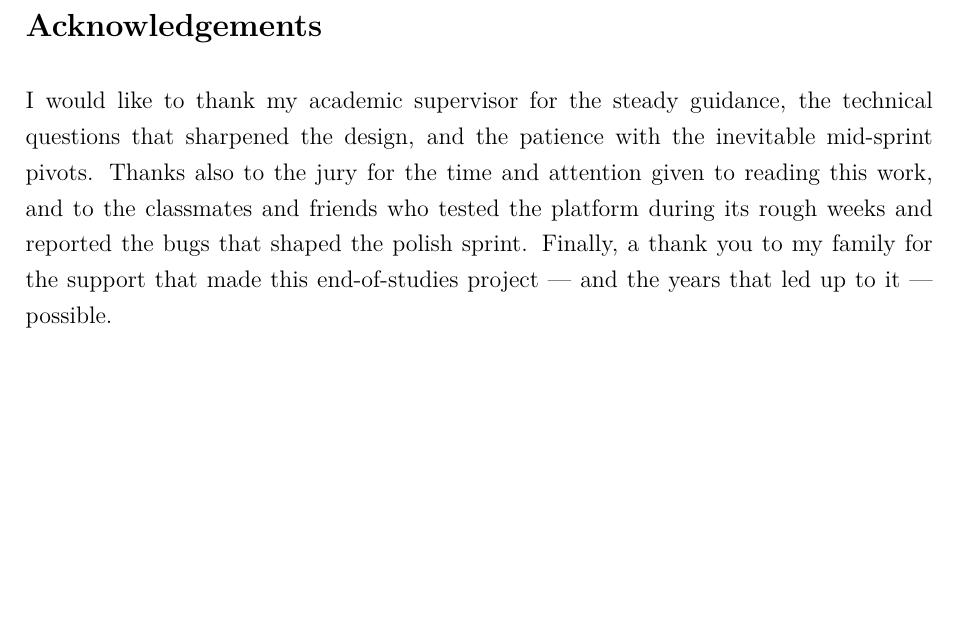
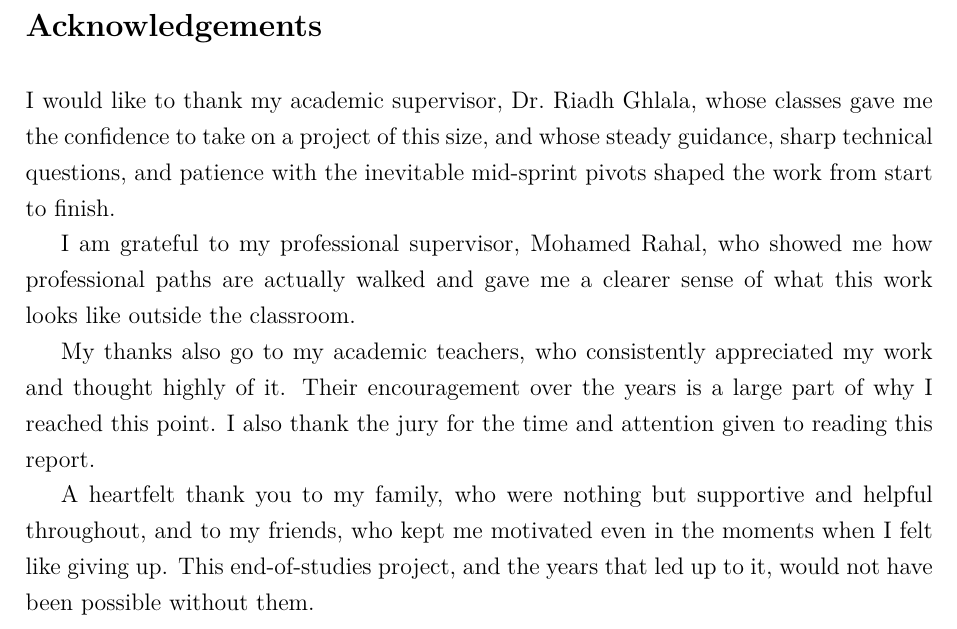
Before and after one commit to WhatIsThePoint/No-Code-AI-Platform-, a LaTeX thesis (finalReport.tex): part of page 2 of 121, cut so that both start at the same text, the shorter picture padded with empty space. Compiled offline with pdfLaTeX.

Commit message:
docs(report): expand acknowledgements with named supervisors, family, and friends

```diff
--- a/finalReport.tex
+++ b/finalReport.tex
@@ -105,15 +105,27 @@
 \chapter*{Acknowledgements}
 \addcontentsline{toc}{chapter}{Acknowledgements}
 
-I would like to thank my academic supervisor for the steady guidance,
-the technical questions that sharpened the design, and the patience
-with the inevitable mid-sprint pivots. Thanks also to the jury for
-the time and attention given to reading this work, and to the
-classmates and friends who tested the platform during its rough
-weeks and reported the bugs that shaped the polish sprint. Finally,
-a thank you to my family for the support that made this
-end-of-studies project --- and the years that led up to it ---
-possible.
+I would like to thank my academic supervisor, Dr.~Riadh Ghlala,
+whose classes gave me the confidence to take on a project of this
+size, and whose steady guidance, sharp technical questions, and
+patience with the inevitable mid-sprint pivots shaped the work from
+start to finish.
+
+I am grateful to my professional supervisor, Mohamed Rahal, who
+showed me how professional paths are actually walked and gave me a
+clearer sense of what this work looks like outside the classroom.
+
+My thanks also go to my academic teachers, who consistently
+appreciated my work and thought highly of it. Their encouragement
+over the years is a large part of why I reached this point. I also
+thank the jury for the time and attention given to reading this
+report.
+
+A heartfelt thank you to my family, who were nothing but supportive
+and helpful throughout, and to my friends, who kept me motivated even
+in the moments when I felt like giving up. This end-of-studies
+project, and the years that led up to it, would not have been
+possible without them.
 
 \newpage
 
```
